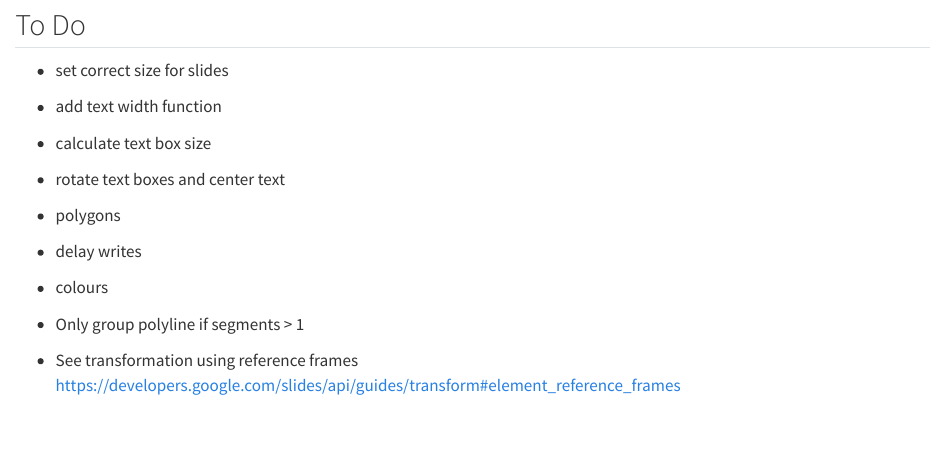
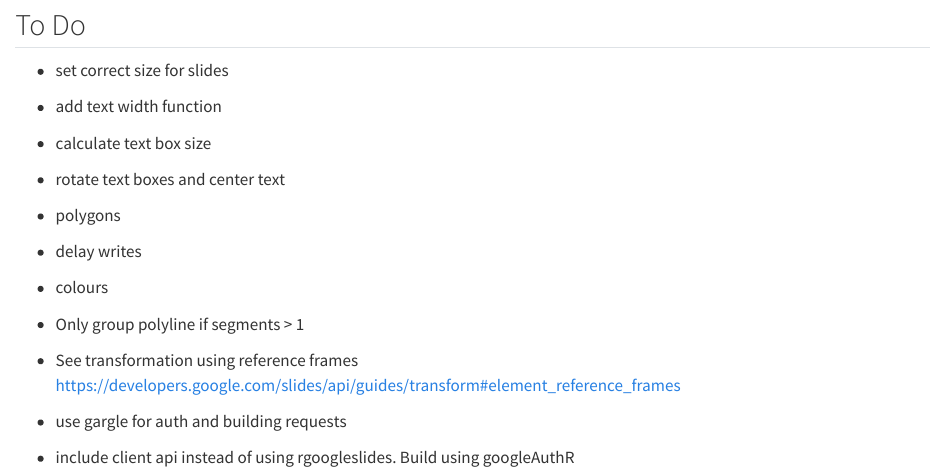
Before and after one commit to igrave/gslideDevice, a Quarto document (Design.qmd): the page in a window 1100 px wide, from 490 px down. Rendered offline with R 4.5, knitr and Pandoc in place of Quarto, with nearby package versions.

Commit message:
Update Design.qmd

```diff
--- a/Design.qmd
+++ b/Design.qmd
@@ -43,3 +43,5 @@ Based on `rgoogleslides` and `devout` I will attempt to make a google slides gra
 -   Only group polyline if segments \> 1
 
 -   See transformation using reference frames https://developers.google.com/slides/api/guides/transform#element_reference_frames
+-   use gargle for auth and building requests
+-   include client api instead of using rgoogleslides. Build using googleAuthR
```
